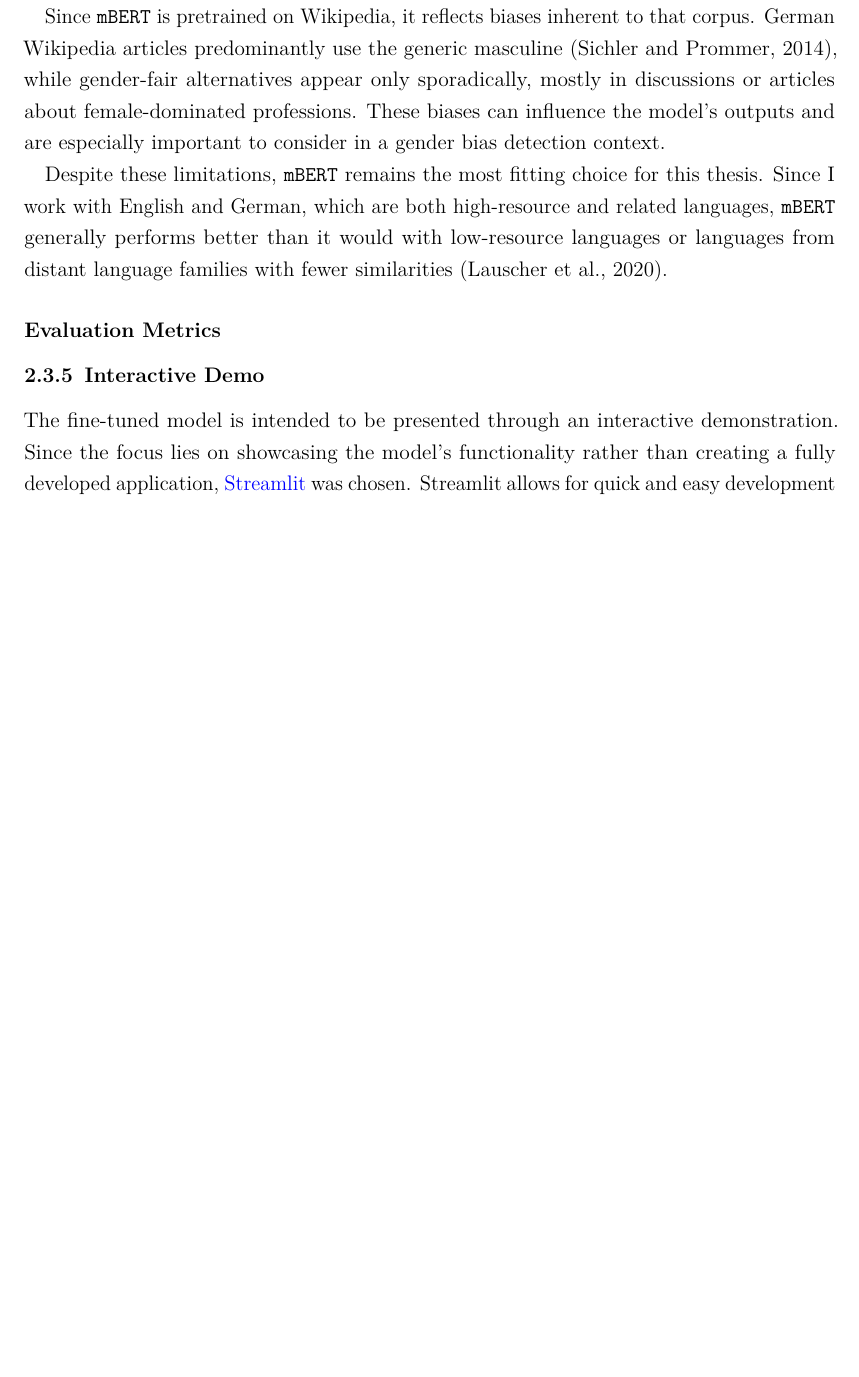
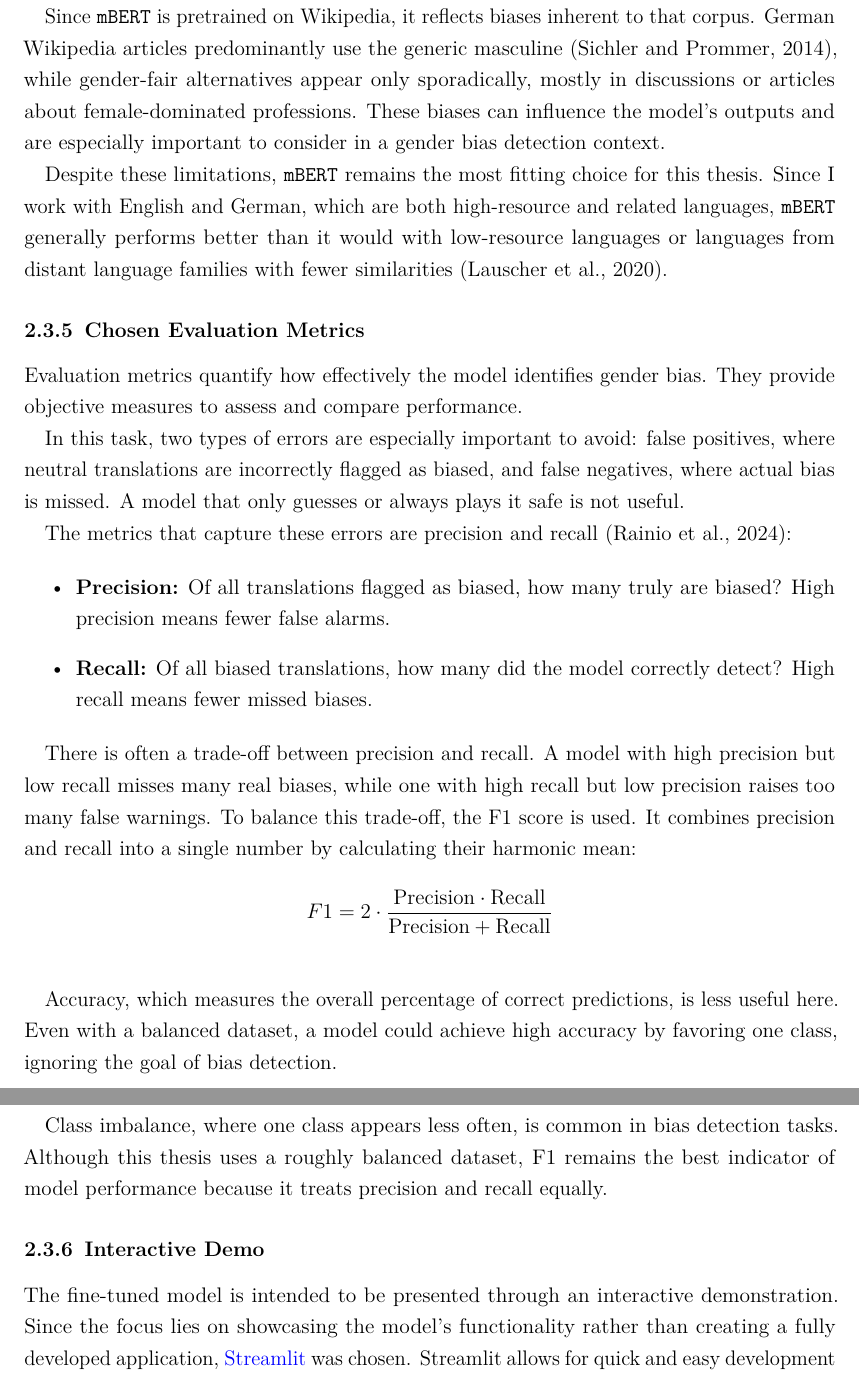
Before and after one commit to phmkhali/bias-detector-en-de, a LaTeX thesis (thesis/main.tex, which reads thesis/Chapters/related_work.tex): part of page 29 of 51 before the commit and two parts of pages 29 and 30 of 52 after it, the two joined at a grey line, cut so that both start at the same text, the shorter picture padded with empty space. Compiled offline with pdfLaTeX.

Commit message:
chosen evaluation metrics ch2

```diff
--- a/thesis/Chapters/related_work.tex
+++ b/thesis/Chapters/related_work.tex
@@ -322,9 +322,30 @@ Special tokens are reserved tokens added to in. They indicate boundaries or role
 
-    Since \texttt{mBERT} is pretrained on Wikipedia, it reflects biases inherent to that corpus. German Wikipedia articles predominantly use the generic masculine \citep{sichlerGenderDifferencesGermanlanguage2014}, while gender-fair alternatives appear only sporadically, mostly in discussions or articles about female-dominated professions. These biases can influence the model’s outputs and are especially important to consider in a gender bias detection context.
+    Since \texttt{mBERT} is pretrained on Wikipedia, it reflects biases inherent to that corpus. German Wikipedia articles predominantly use the generic masculine \parencite{sichlerGenderDifferencesGermanlanguage2014}, while gender-fair alternatives appear only sporadically, mostly in discussions or articles about female-dominated professions. These biases can influence the model’s outputs and are especially important to consider in a gender bias detection context.
 
     Despite these limitations, \texttt{mBERT} remains the most fitting choice for this thesis. Since I work with English and German, which are both high-resource and related languages, \texttt{mBERT} generally performs better than it would with low-resource languages or languages from distant language families with fewer similarities \parencite{lauscherZeroHeroLimitations2020}.
 
-\subsubsection{Evaluation Metrics}
+\subsection{Chosen Evaluation Metrics}
+    Evaluation metrics quantify how effectively the model identifies gender bias. They provide objective measures to assess and compare performance.
+
+    In this task, two types of errors are especially important to avoid: false positives, where neutral translations are incorrectly flagged as biased, and false negatives, where actual bias is missed. A model that only guesses or always plays it safe is not useful.
+
+    The metrics that capture these errors are precision and recall \parencite{rainioEvaluationMetricsStatistical2024}:
+
+\begin{itemize}
+    \item \textbf{Precision:} Of all translations flagged as biased, how many truly are biased? High precision means fewer false alarms.
+    \item \textbf{Recall:} Of all biased translations, how many did the model correctly detect? High recall means fewer missed biases.
+\end{itemize}
+
+There is often a trade-off between precision and recall. A model with high precision but low recall misses many real biases, while one with high recall but low precision raises too many false warnings. To balance this trade-off, the F1 score is used. It combines precision and recall into a single number by calculating their harmonic mean:
+
+\[
+F1 = 2 \cdot \frac{\text{Precision} \cdot \text{Recall}}{\text{Precision} + \text{Recall}}
+\]
+\vspace{0.5em}
+
+Accuracy, which measures the overall percentage of correct predictions, is less useful here. Even with a balanced dataset, a model could achieve high accuracy by favoring one class, ignoring the goal of bias detection.
+
+Class imbalance, where one class appears less often, is common in bias detection tasks. Although this thesis uses a roughly balanced dataset, F1 remains the best indicator of model performance because it treats precision and recall equally.
 
 \subsection{Interactive Demo}
-The fine-tuned model is intended to be presented through an interactive demonstration. Since the focus lies on showcasing the model’s functionality rather than creating a fully developed application, \href{https://streamlit.io/}{Streamlit} was chosen. Streamlit allows for quick and easy development of lightweight user interfaces in Python, providing a simple setup and effective performance. For live translation, an open-source tool supporting EN-DE pairs was required. \href{https://github.com/Helsinki-NLP/Opus-MT}{Opus-MT} \parencite{tiedemannOPUSMTBuildingOpen2020} meets these criteria and integrates smoothly into the demonstration. While state-of-the-art translators like Google Translate or DeepL would have been preferred for their quality, they do not meet the requirements for this setup. Therefore, a separate tab for manual translation input was added, allowing users to paste translations directly and bypass this limitation.
+    The fine-tuned model is intended to be presented through an interactive demonstration. Since the focus lies on showcasing the model’s functionality rather than creating a fully developed application, \href{https://streamlit.io/}{Streamlit} was chosen. Streamlit allows for quick and easy development of lightweight user interfaces in Python, providing a simple setup and effective performance. For live translation, an open-source tool supporting EN-DE pairs was required. \href{https://github.com/Helsinki-NLP/Opus-MT}{Opus-MT} \parencite{tiedemannOPUSMTBuildingOpen2020} meets these criteria and integrates smoothly into the demonstration. While state-of-the-art translators like Google Translate or DeepL would have been preferred for their quality, they do not meet the requirements for this setup. Therefore, a separate tab for manual translation input was added, allowing users to paste translations directly and bypass this limitation.
```
Also changed, not shown: thesis/main.pdf, thesis/Chapters/related_work.tex (6 more changed lines), 1 other file.
